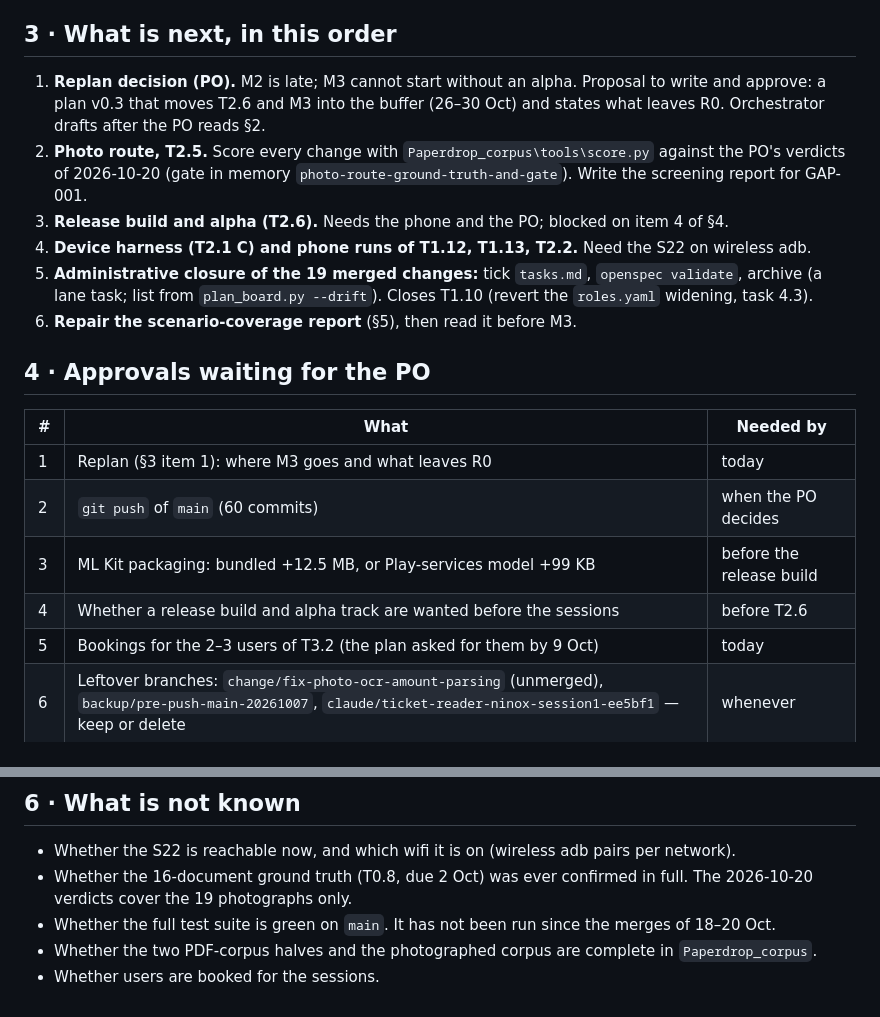
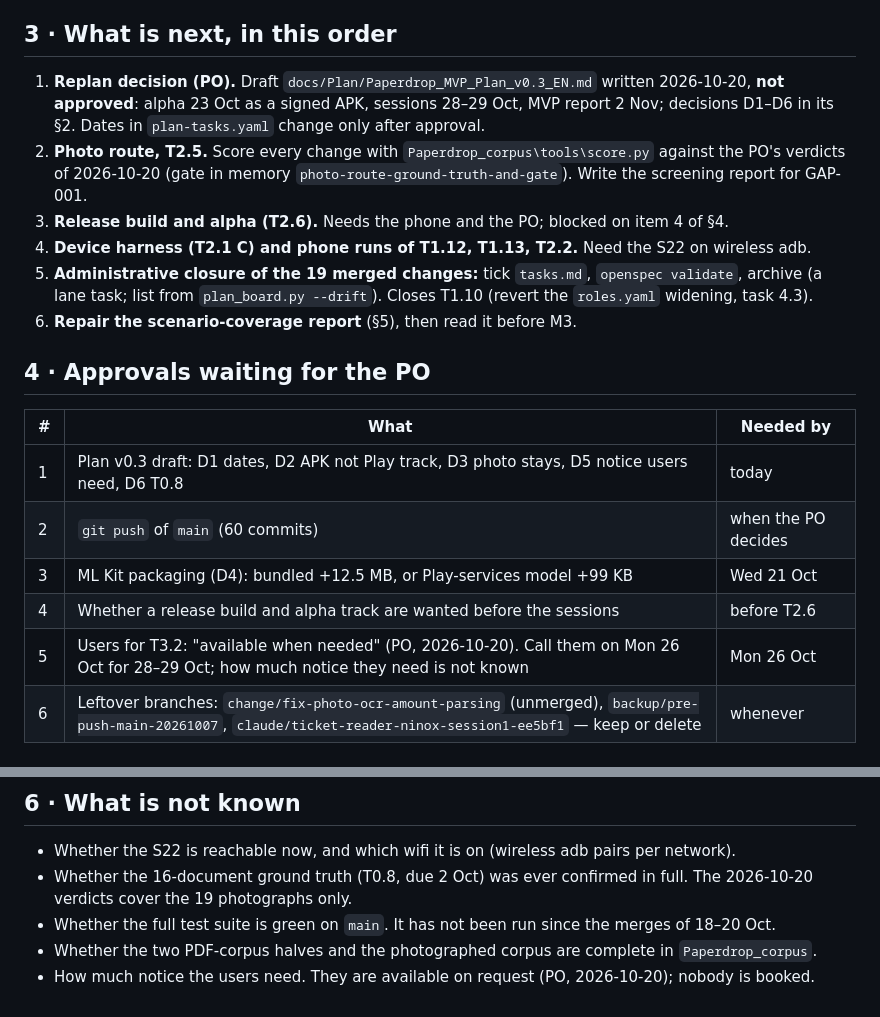
Before and after one commit to nortexsys/Ninox_Tickets, a Markdown page: docs/Plan/ESTADO.md, 2 parts joined by grey strips. Drawn GitHub-style.

Commit message:
Plan v0.3 draft (replan, not approved) and ESTADO pointers
Co-Authored-By: Claude Sonnet 5.5 <noreply@anthropic.com>

```diff
--- a/docs/Plan/ESTADO.md
+++ b/docs/Plan/ESTADO.md
@@ -61,9 +61,9 @@ report, and the supervised sessions. M3 started on Mon 19 Oct with no alpha to p
 
 ## 3 · What is next, in this order
 
-1. **Replan decision (PO).** M2 is late; M3 cannot start without an alpha. Proposal to write and approve: a
-   plan v0.3 that moves T2.6 and M3 into the buffer (26–30 Oct) and states what leaves R0. Orchestrator drafts
-   after the PO reads §2.
+1. **Replan decision (PO).** Draft `docs/Plan/Paperdrop_MVP_Plan_v0.3_EN.md` written 2026-10-20, **not approved**:
+   alpha 23 Oct as a signed APK, sessions 28–29 Oct, MVP report 2 Nov; decisions D1–D6 in its §2. Dates in
+   `plan-tasks.yaml` change only after approval.
 2. **Photo route, T2.5.** Score every change with `Paperdrop_corpus\tools\score.py` against the PO's verdicts of
    2026-10-20 (gate in memory `photo-route-ground-truth-and-gate`). Write the screening report for GAP-001.
 3. **Release build and alpha (T2.6).** Needs the phone and the PO; blocked on item 4 of §4.
@@ -76,11 +76,11 @@ report, and the supervised sessions. M3 started on Mon 19 Oct with no alpha to p
 
 | # | What | Needed by |
 |---|---|---|
-| 1 | Replan (§3 item 1): where M3 goes and what leaves R0 | today |
+| 1 | Plan v0.3 draft: D1 dates, D2 APK not Play track, D3 photo stays, D5 notice users need, D6 T0.8 | today |
 | 2 | `git push` of `main` (60 commits) | when the PO decides |
-| 3 | ML Kit packaging: bundled +12.5 MB, or Play-services model +99 KB | before the release build |
+| 3 | ML Kit packaging (D4): bundled +12.5 MB, or Play-services model +99 KB | Wed 21 Oct |
 | 4 | Whether a release build and alpha track are wanted before the sessions | before T2.6 |
-| 5 | Bookings for the 2–3 users of T3.2 (the plan asked for them by 9 Oct) | today |
+| 5 | Users for T3.2: "available when needed" (PO, 2026-10-20). Call them on Mon 26 Oct for 28–29 Oct; how much notice they need is not known | Mon 26 Oct |
 | 6 | Leftover branches: `change/fix-photo-ocr-amount-parsing` (unmerged), `backup/pre-push-main-20261007`, `claude/ticket-reader-ninox-session1-ee5bf1` — keep or delete | whenever |
 
 ## 5 · Open, and only open
@@ -107,4 +107,4 @@ report, and the supervised sessions. M3 started on Mon 19 Oct with no alpha to p
   the 19 photographs only.
 * Whether the full test suite is green on `main`. It has not been run since the merges of 18–20 Oct.
 * Whether the two PDF-corpus halves and the photographed corpus are complete in `Paperdrop_corpus`.
-* Whether users are booked for the sessions.
+* How much notice the users need. They are available on request (PO, 2026-10-20); nobody is booked.
```
Also changed, not shown: docs/Plan/Paperdrop_MVP_Plan_v0.3_EN.md (added, +101 -0 lines).
